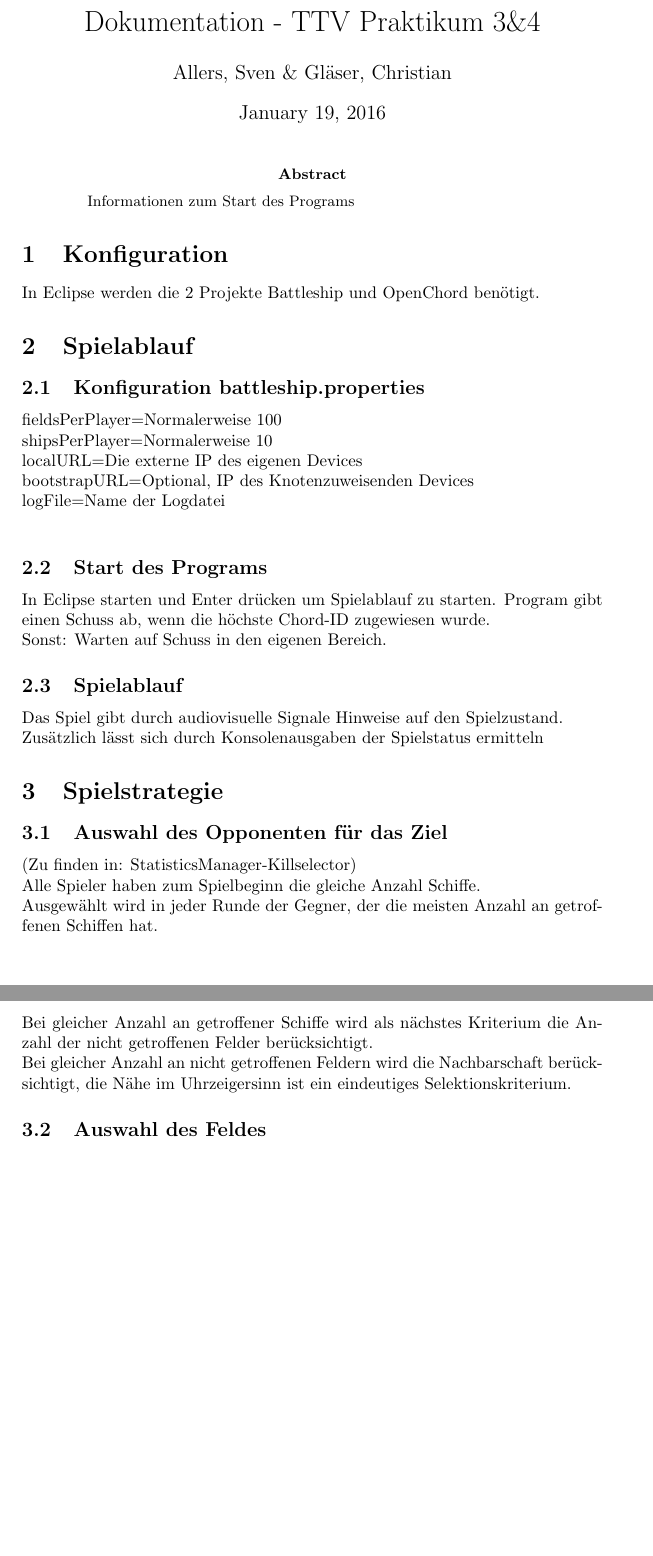
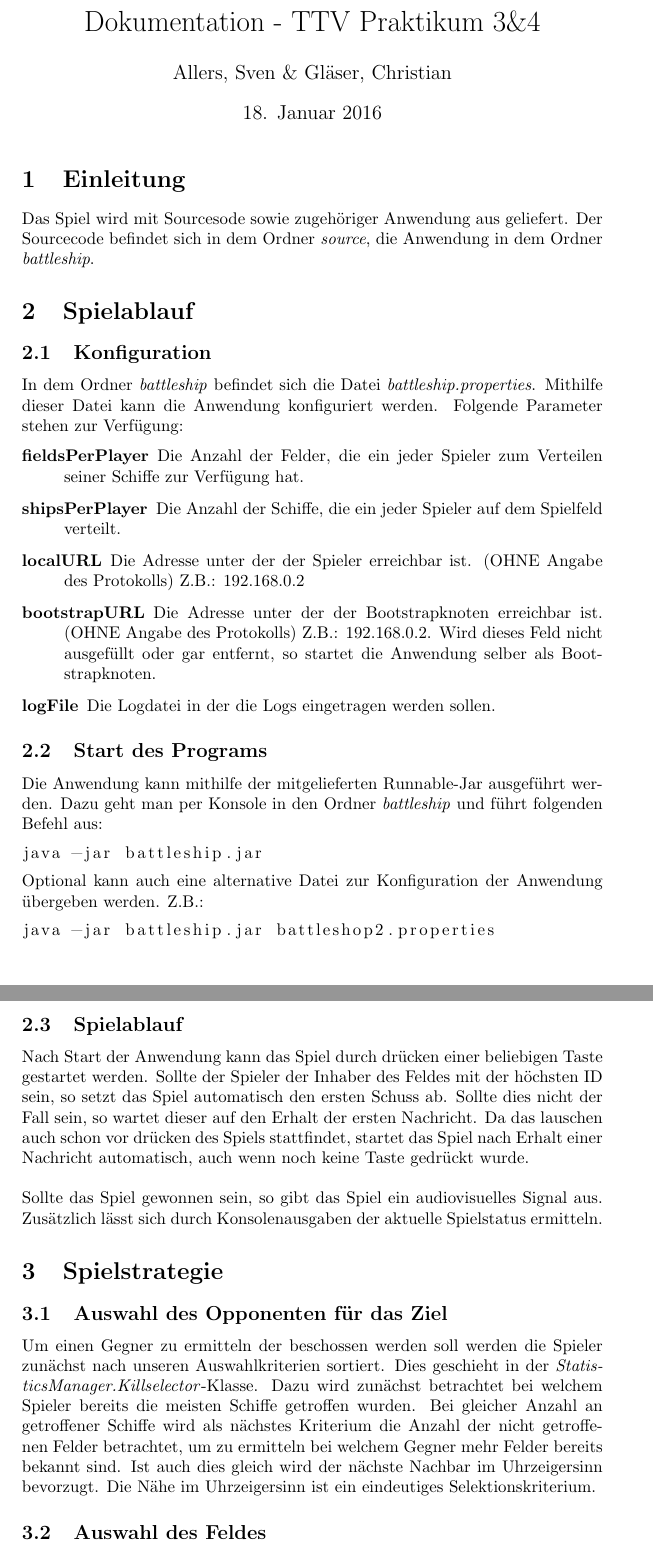
Before and after one commit to cglaeser/Battleship, a LaTeX document (Dokumentation/Documentation.tex): two parts of pages 1 and 2 of 2, joined at a grey line, cut so that both start at the same text, the shorter picture padded with empty space. Compiled offline with pdfLaTeX.

Commit message:
Documentation

```diff
--- a/Dokumentation/Documentation.tex
+++ b/Dokumentation/Documentation.tex
@@ -2,36 +2,44 @@
 
 \usepackage[utf8]{inputenc}
 \usepackage[ngerman,english]{babel}
+\usepackage{listings}
 
 %opening
 \title{Dokumentation - TTV Praktikum 3\&4}
 \author{Allers, Sven \& Gläser, Christian}
+\date{18. Januar 2016}
 
 \begin{document}
 
 \maketitle
 
-\begin{abstract}
-Informationen zum Start des Programs
-\end{abstract}
-\section{Konfiguration}
-In Eclipse werden die 2 Projekte Battleship und OpenChord benötigt.
+\section{Einleitung}
+Das Spiel wird mit Sourcesode sowie zugehöriger Anwendung aus geliefert. Der Sourcecode befindet sich in dem Ordner \textit{source}, die Anwendung in dem Ordner \textit{battleship}.
 \section{Spielablauf}
-\subsection{Konfiguration battleship.properties}
-fieldsPerPlayer=Normalerweise 100\newline
-shipsPerPlayer=Normalerweise 10\newline
-localURL=Die externe IP des eigenen Devices\newline
-bootstrapURL=Optional, IP des Knotenzuweisenden Devices\newline
-logFile=Name der Logdatei \newline
+\subsection{Konfiguration}
+In dem Ordner \textit{battleship} befindet sich die Datei \textit{battleship.properties}. Mithilfe dieser Datei kann die Anwendung konfiguriert werden. Folgende Parameter stehen zur Verfügung:
+\begin{description}
+	\item[fieldsPerPlayer] Die Anzahl der Felder, die ein jeder Spieler zum Verteilen seiner Schiffe zur Verfügung hat.
+	\item[shipsPerPlayer] Die Anzahl der Schiffe, die ein jeder Spieler auf dem Spielfeld verteilt.
+	\item[localURL] Die Adresse unter der der Spieler erreichbar ist. (OHNE Angabe des Protokolls) Z.B.: 192.168.0.2
+	\item[bootstrapURL] Die Adresse unter der der Bootstrapknoten erreichbar ist. (OHNE Angabe des Protokolls) Z.B.: 192.168.0.2. Wird dieses Feld nicht ausgefüllt oder gar entfernt, so startet die Anwendung selber als Bootstrapknoten.
+	\item[logFile] Die Logdatei in der die Logs eingetragen werden sollen.
+\end{description}
+
 \subsection{Start des Programs}
-In Eclipse starten und Enter drücken um Spielablauf zu starten. Program gibt einen Schuss ab, wenn die höchste Chord-ID zugewiesen wurde.\newline
-Sonst: Warten auf Schuss in den eigenen Bereich.
+Die Anwendung kann mithilfe der mitgelieferten Runnable-Jar ausgeführt werden. Dazu geht man per Konsole in den Ordner \textit{battleship} und führt folgenden Befehl aus:
+\begin{lstlisting}
+java -jar battleship.jar
+\end{lstlisting}
+Optional kann auch eine alternative Datei zur Konfiguration der Anwendung übergeben werden. Z.B.:
+\begin{lstlisting}
+java -jar battleship.jar battleshop2.properties
+\end{lstlisting}
+
 \subsection{Spielablauf}
-Das Spiel gibt durch audiovisuelle Signale Hinweise auf den Spielzustand.\newline Zusätzlich lässt sich durch Konsolenausgaben der Spielstatus ermitteln
+Nach Start der Anwendung kann das Spiel durch drücken einer beliebigen Taste gestartet werden. Sollte der Spieler der Inhaber des Feldes mit der höchsten ID sein, so setzt das Spiel automatisch den ersten Schuss ab. Sollte dies nicht der Fall sein, so wartet dieser auf den Erhalt der ersten Nachricht. Da das lauschen auch schon vor drücken des Spiels stattfindet, startet das Spiel nach Erhalt einer Nachricht automatisch, auch wenn noch keine Taste gedrückt wurde.\\\\
+Sollte das Spiel gewonnen sein, so gibt das Spiel ein audiovisuelles Signal aus. Zusätzlich lässt sich durch Konsolenausgaben der aktuelle Spielstatus ermitteln.
+
 \section{Spielstrategie}
 \subsection{Auswahl des Opponenten für das Ziel}
-(Zu finden in: StatisticsManager-Killselector)\newline
-Alle Spieler haben zum Spielbeginn die gleiche Anzahl Schiffe. \newline
-Ausgewählt wird in jeder Runde der Gegner, der die meisten Anzahl an getroffenen Schiffen hat.\newline
-Bei gleicher Anzahl an getroffener Schiffe wird als nächstes Kriterium die Anzahl der nicht getroffenen Felder berücksichtigt.\newline
-Bei gleicher Anzahl an nicht getroffenen Feldern wird die Nachbarschaft berücksichtigt, die Nähe im Uhrzeigersinn ist ein eindeutiges Selektionskriterium.
+Um einen Gegner zu ermitteln der beschossen werden soll werden die Spieler zunächst nach unseren Auswahlkriterien sortiert. Dies geschieht in der \textit{StatisticsManager.Killselector}-Klasse. Dazu wird zunächst betrachtet bei welchem Spieler bereits die meisten Schiffe getroffen wurden. Bei gleicher Anzahl an getroffener Schiffe wird als nächstes Kriterium die Anzahl der nicht getroffenen Felder betrachtet, um zu ermitteln bei welchem Gegner mehr Felder bereits bekannt sind. Ist auch dies gleich wird der nächste Nachbar im Uhrzeigersinn bevorzugt. Die Nähe im Uhrzeigersinn ist ein eindeutiges Selektionskriterium.
```
Also changed, not shown: Dokumentation/Documentation.pdf, Dokumentation/Documentation.tex (14 more changed lines), 3 other files.
